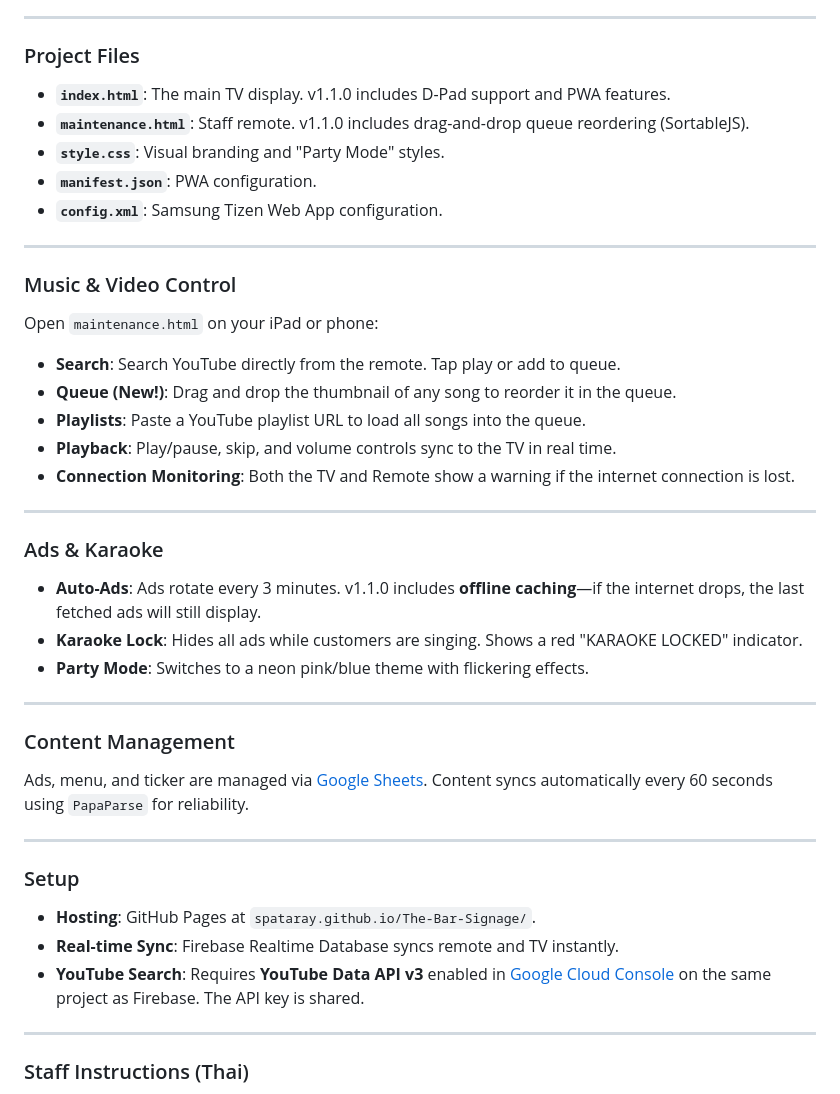
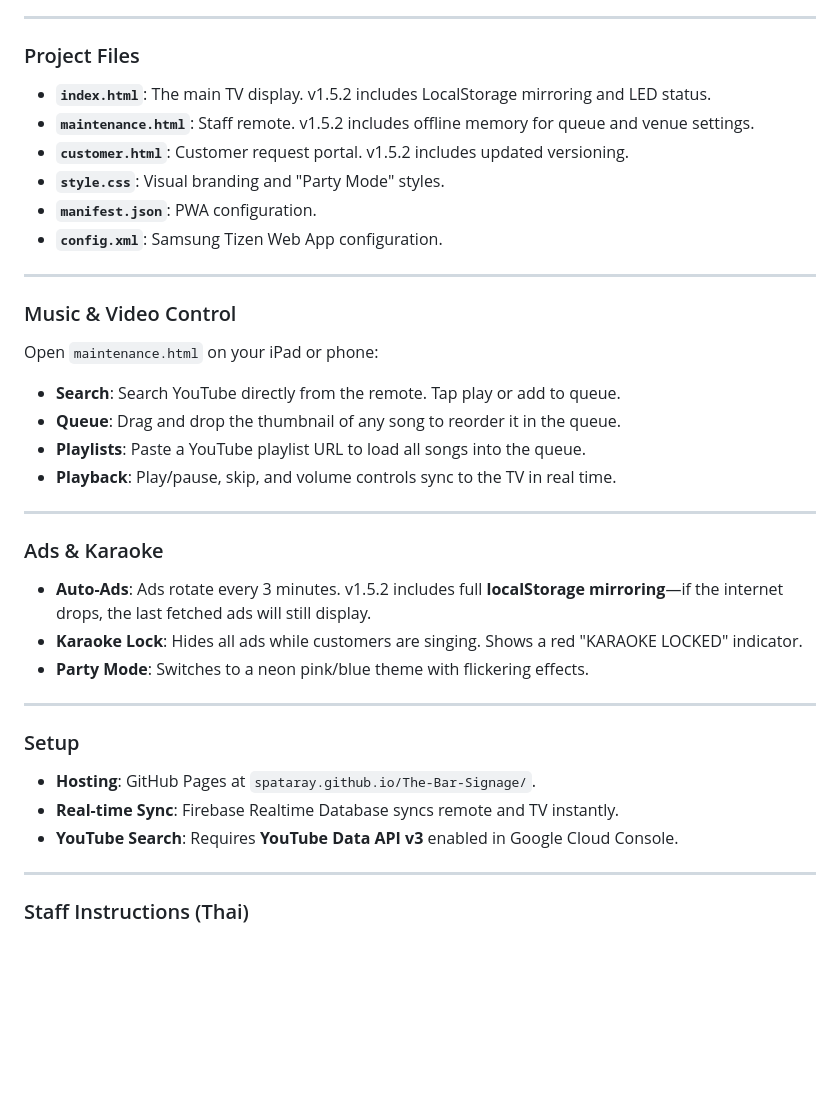
Before and after one commit to spataray/The-Bar-Signage, a Markdown page: README.md, the part around one of its changes. GitHub-like rendering; blank space fills up the shorter version.

```diff
--- a/README.md
+++ b/README.md
@@ -49,8 +60,9 @@ When the `index.html` page is open on your TV, you can use the physical remote b
 
 ### Project Files
 
-* **`index.html`**: The main TV display. v1.1.0 includes D-Pad support and PWA features.
-* **`maintenance.html`**: Staff remote. v1.1.0 includes drag-and-drop queue reordering (SortableJS).
+* **`index.html`**: The main TV display. v1.5.2 includes LocalStorage mirroring and LED status.
+* **`maintenance.html`**: Staff remote. v1.5.2 includes offline memory for queue and venue settings.
+* **`customer.html`**: Customer request portal. v1.5.2 includes updated versioning.
 * **`style.css`**: Visual branding and "Party Mode" styles.
 * **`manifest.json`**: PWA configuration.
 * **`config.xml`**: Samsung Tizen Web App configuration.
@@ -62,25 +74,17 @@ When the `index.html` page is open on your TV, you can use the physical remote b
 Open `maintenance.html` on your iPad or phone:
 
 * **Search**: Search YouTube directly from the remote. Tap play or add to queue.
-* **Queue (New!)**: Drag and drop the thumbnail of any song to reorder it in the queue.
+* **Queue**: Drag and drop the thumbnail of any song to reorder it in the queue.
 * **Playlists**: Paste a YouTube playlist URL to load all songs into the queue.
 * **Playback**: Play/pause, skip, and volume controls sync to the TV in real time.
-* **Connection Monitoring**: Both the TV and Remote show a warning if the internet connection is lost.
 
 ---
 
 ### Ads & Karaoke
 
-* **Auto-Ads**: Ads rotate every 3 minutes. v1.1.0 includes **offline caching**—if the internet drops, the last fetched ads will still display.
+* **Auto-Ads**: Ads rotate every 3 minutes. v1.5.2 includes full **localStorage mirroring**—if the internet drops, the last fetched ads will still display.
 * **Karaoke Lock**: Hides all ads while customers are singing. Shows a red "KARAOKE LOCKED" indicator.
 * **Party Mode**: Switches to a neon pink/blue theme with flickering effects.
-
----
-
-### Content Management
-
-Ads, menu, and ticker are managed via [Google Sheets](https://docs.google.com/spreadsheets/d/1SCT9dV1cGovk2o3Dd7y1fE3CUY2CR58GQvxgKLITeU4/edit).
-Content syncs automatically every 60 seconds using `PapaParse` for reliability.
 
 ---
 
@@ -88,7 +92,7 @@ Content syncs automatically every 60 seconds using `PapaParse` for reliability.
 
 * **Hosting**: GitHub Pages at `spataray.github.io/The-Bar-Signage/`.
 * **Real-time Sync**: Firebase Realtime Database syncs remote and TV instantly.
-* **YouTube Search**: Requires **YouTube Data API v3** enabled in [Google Cloud Console](https://console.cloud.google.com/apis/library/youtube.googleapis.com) on the same project as Firebase. The API key is shared.
+* **YouTube Search**: Requires **YouTube Data API v3** enabled in Google Cloud Console.
 
 ---
 
```
Also changed, not shown: other parts of README.md (+16 -5 lines).
